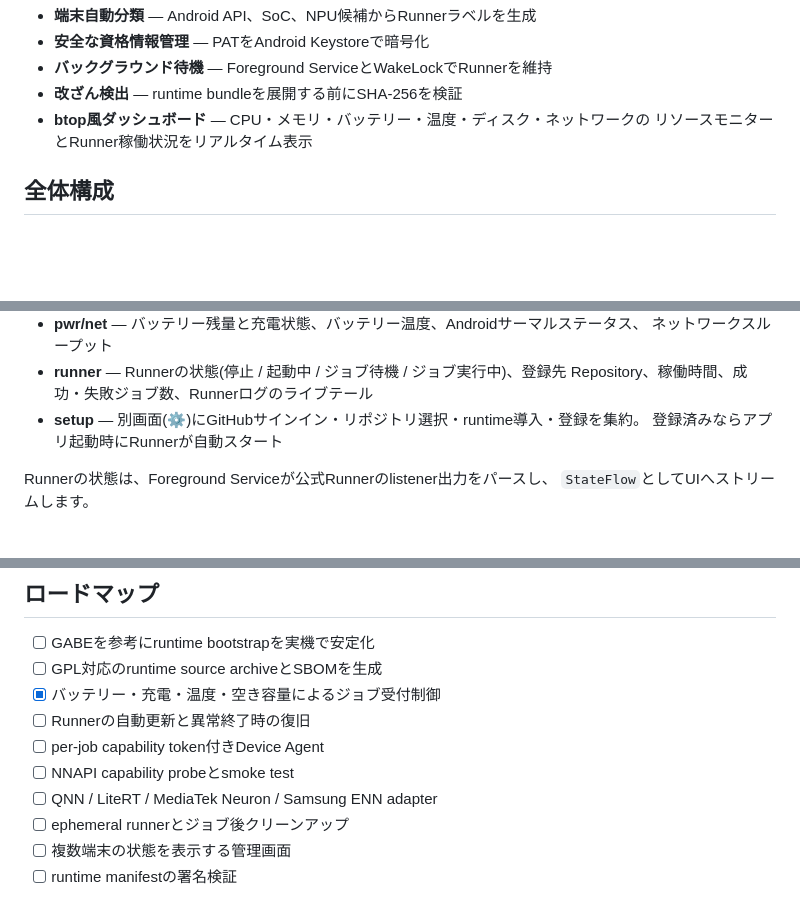
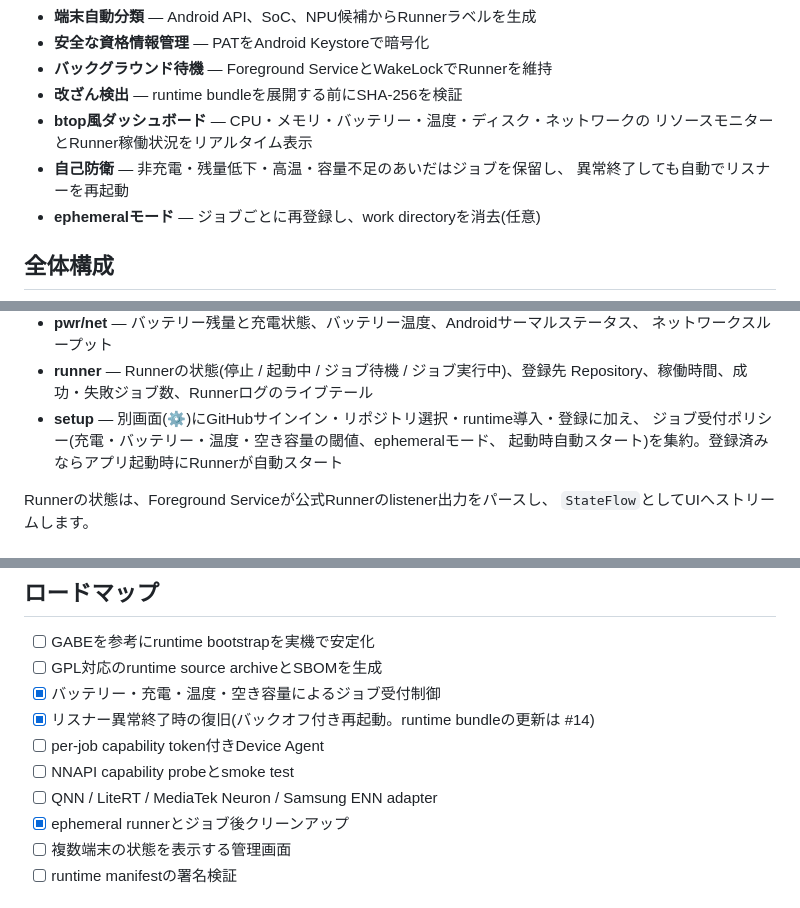
Before and after one commit to m96-chan/DroidRunner, a Markdown page: README.ja.md, 3 parts joined by grey strips. Rendered like a GitHub page; blank space fills up the shorter version.

Commit message:
Document ephemeral mode and recovery in the READMEs
Co-Authored-By: Claude Opus 5 <noreply@anthropic.com>
Claude-Session: https://claude.ai/code/session_011X7Ckup9SyPg7ZUDWZoCf7

```diff
--- a/README.ja.md
+++ b/README.ja.md
@@ -37,6 +37,9 @@ Android端末固有のNNAPIやベンダーNPUをCIから検証できる端末プ
 - **改ざん検出** — runtime bundleを展開する前にSHA-256を検証
 - **btop風ダッシュボード** — CPU・メモリ・バッテリー・温度・ディスク・ネットワークの
   リソースモニターとRunner稼働状況をリアルタイム表示
+- **自己防衛** — 非充電・残量低下・高温・容量不足のあいだはジョブを保留し、
+  異常終了しても自動でリスナーを再起動
+- **ephemeralモード** — ジョブごとに再登録し、work directoryを消去(任意)
 
 ## 全体構成
 
@@ -71,8 +74,9 @@ Android APIやNPUへアクセスするテストは、loopback APIを介してAPK
   ネットワークスループット
 - **runner** — Runnerの状態(停止 / 起動中 / ジョブ待機 / ジョブ実行中)、登録先
   Repository、稼働時間、成功・失敗ジョブ数、Runnerログのライブテール
-- **setup** — 別画面(⚙)にGitHubサインイン・リポジトリ選択・runtime導入・登録を集約。
-  登録済みならアプリ起動時にRunnerが自動スタート
+- **setup** — 別画面(⚙)にGitHubサインイン・リポジトリ選択・runtime導入・登録に加え、
+  ジョブ受付ポリシー(充電・バッテリー・温度・空き容量の閾値、ephemeralモード、
+  起動時自動スタート)を集約。登録済みならアプリ起動時にRunnerが自動スタート
 
 Runnerの状態は、Foreground Serviceが公式Runnerのlistener出力をパースし、
 `StateFlow`としてUIへストリームします。
@@ -330,11 +336,11 @@ PRootは実行互換レイヤーであり、DockerやVMのような強いセキ
 - [ ] GABEを参考にruntime bootstrapを実機で安定化
 - [ ] GPL対応のruntime source archiveとSBOMを生成
 - [x] バッテリー・充電・温度・空き容量によるジョブ受付制御
-- [ ] Runnerの自動更新と異常終了時の復旧
+- [x] リスナー異常終了時の復旧(バックオフ付き再起動。runtime bundleの更新は #14)
 - [ ] per-job capability token付きDevice Agent
 - [ ] NNAPI capability probeとsmoke test
 - [ ] QNN / LiteRT / MediaTek Neuron / Samsung ENN adapter
-- [ ] ephemeral runnerとジョブ後クリーンアップ
+- [x] ephemeral runnerとジョブ後クリーンアップ
 - [ ] 複数端末の状態を表示する管理画面
 - [ ] runtime manifestの署名検証
 
```
Also changed, not shown: other parts of README.ja.md (+3 -1 lines), README.md (+10 -4 lines).
